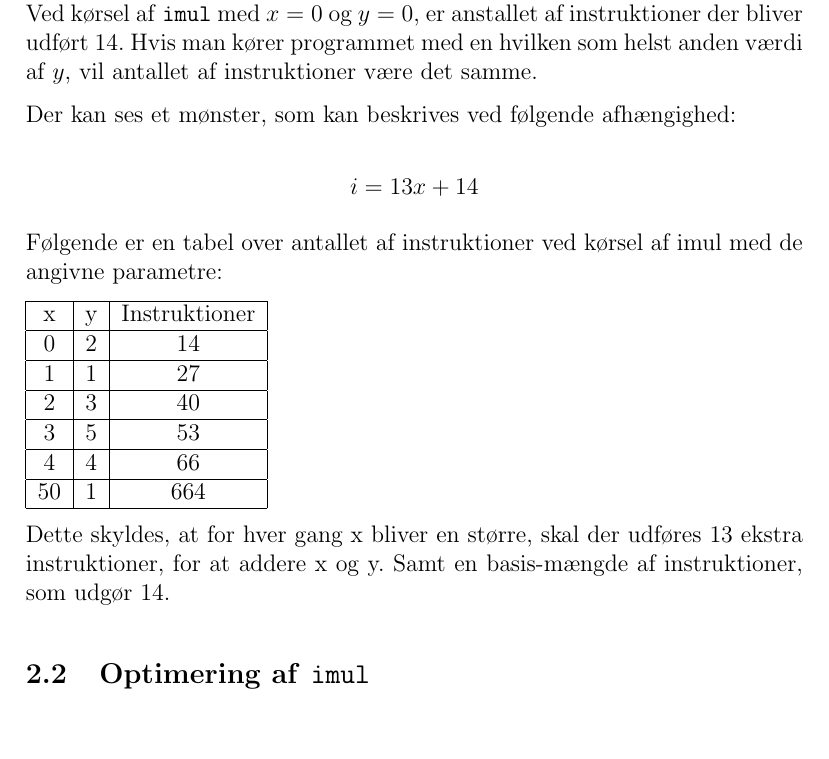
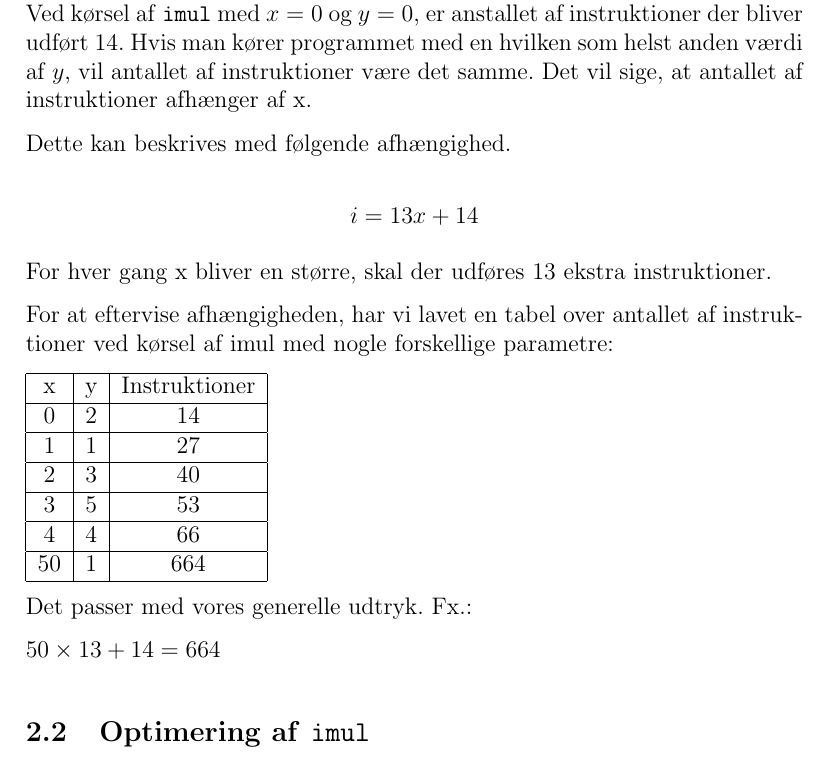
Before and after one commit to Sheeo/dComNet, a LaTeX document (imul/aflevering.tex): part of page 5 of 5, cut so that both start at the same text, the shorter picture padded with empty space. Compiled offline with pdfLaTeX.

Commit message:
More restructuring of 2.1. Now looks more like template.

```diff
--- a/imul/aflevering.tex
+++ b/imul/aflevering.tex
@@ -152,15 +152,17 @@ Som det kan ses fra stack-tracen i filen "imul2.trace", så er stakken størst,
 Stakkens størrelse er konstant for $-128 < x < 128$ og $-128 < y < 128$, da programmet ikke kan eksekveres med værdier uden for dette domæne. Dog ville stakken skulle være større, hvis man gav x og y tilpas store værdier, som ville kræve at man skal lagre dem i flere registre.
 
 \subsection{Antallet af instruktioner ved kørsel af \imul{}}
-Ved kørsel af \imul{} med $x=0$ og $y=0$, er anstallet af instruktioner der bliver udført $14$. Hvis man kører programmet med en hvilken som helst anden værdi af $y$, vil antallet af instruktioner være det samme.
+Ved kørsel af \imul{} med $x=0$ og $y=0$, er anstallet af instruktioner der bliver udført $14$. Hvis man kører programmet med en hvilken som helst anden værdi af $y$, vil antallet af instruktioner være det samme. Det vil sige, at antallet af instruktioner afhænger af x.
 
-Der kan ses et mønster, som kan beskrives ved følgende afhængighed:
+Dette kan beskrives med følgende afhængighed.
 
 \[
 	i = 13x + 14
 \]
 
-Følgende er en tabel over antallet af instruktioner ved kørsel af imul med de angivne parametre:
+For hver gang x bliver en større, skal der udføres 13 ekstra instruktioner.
+
+For at eftervise afhængigheden, har vi lavet en tabel over antallet af instruktioner ved kørsel af imul med nogle forskellige parametre:
 
 \begin{tabular}{|c|c|c|}
 \hline
@@ -174,8 +176,9 @@ x & y & Instruktioner \\ \hline
 
 \end{tabular}
 
+Det passer med vores generelle udtryk. Fx.:
 
-Dette skyldes, at for hver gang x bliver en større, skal der udføres 13 ekstra instruktioner, for at addere x og y. Samt en basis-mængde af instruktioner, som udgør 14.
+$50 \times 13 + 14 = 664$
 
 \subsection{Optimering af \imul{}}
 
```
